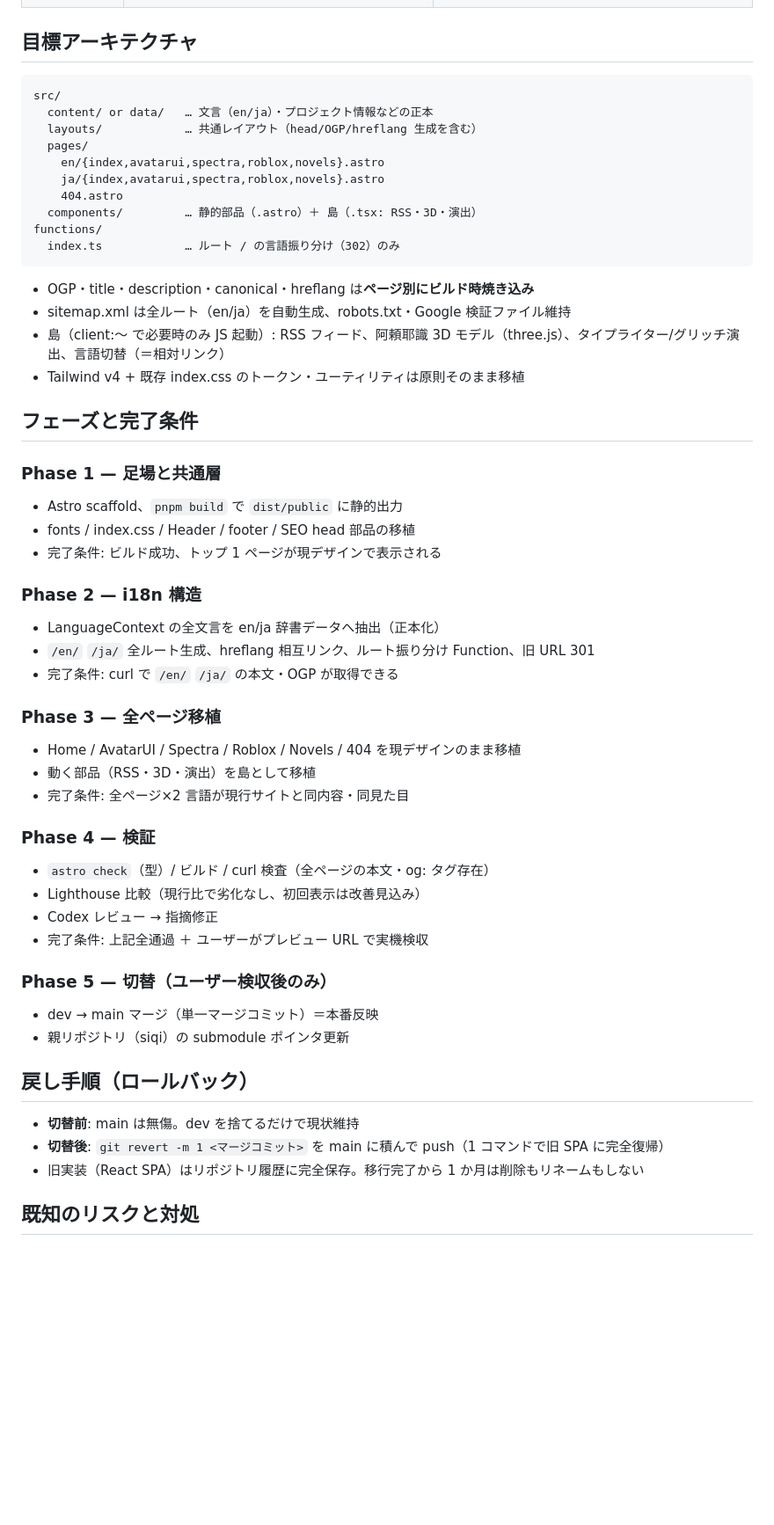
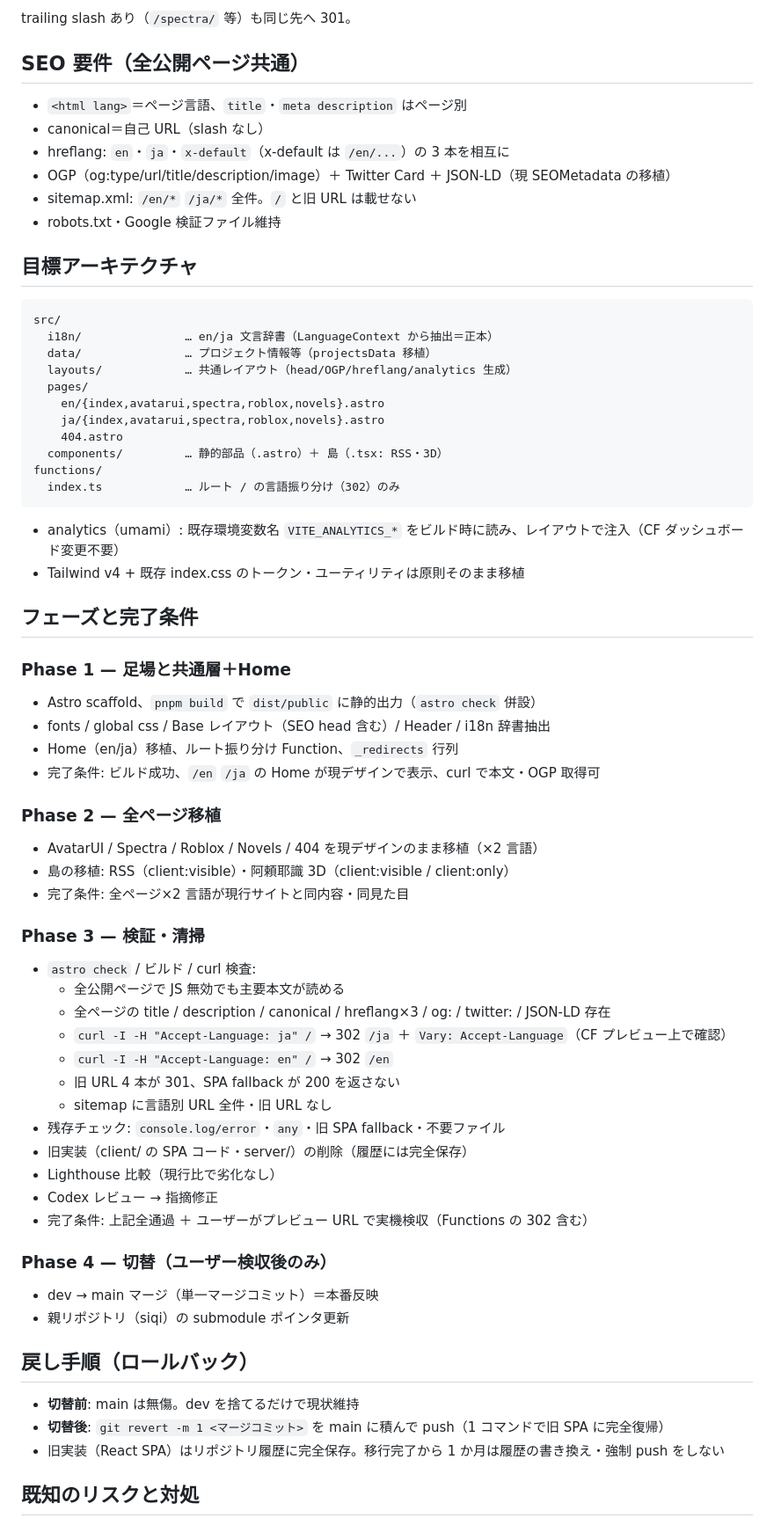
Before and after one commit to siqidev/siqi-site, a Markdown page: PLAN.md, the part around one of its changes. Shown at 88% size. Rendered like a GitHub page; blank space fills up the shorter version.

Commit message:
docs: PLAN.mdにCodexレビュー反映（ページ正本・リダイレクト行列・SEO要件・ヘッダ条件・清掃項目）
Co-Authored-By: Claude Fable 5 <noreply@anthropic.com>

````diff
--- a/PLAN.md
+++ b/PLAN.md
@@ -23,48 +51,61 @@ siqi.jp は現在 React SPA（Vite + React + wouter）。サーバーが返す H
+trailing slash あり（`/spectra/` 等）も同じ先へ 301。
+
+## SEO 要件（全公開ページ共通）
+
+- `<html lang>`＝ページ言語、`title`・`meta description` はページ別
+- canonical＝自己 URL（slash なし）
+- hreflang: `en`・`ja`・`x-default`（x-default は `/en/...`）の 3 本を相互に
+- OGP（og:type/url/title/description/image）＋ Twitter Card ＋ JSON-LD（現 SEOMetadata の移植）
+- sitemap.xml: `/en/*` `/ja/*` 全件。`/` と旧 URL は載せない
+- robots.txt・Google 検証ファイル維持
 
 ## 目標アーキテクチャ
 
 ```
 src/
-  content/ or data/   … 文言（en/ja）・プロジェクト情報などの正本
-  layouts/            … 共通レイアウト（head/OGP/hreflang 生成を含む）
+  i18n/               … en/ja 文言辞書（LanguageContext から抽出＝正本）
+  data/               … プロジェクト情報等（projectsData 移植）
+  layouts/            … 共通レイアウト（head/OGP/hreflang/analytics 生成）
   pages/
     en/{index,avatarui,spectra,roblox,novels}.astro
     ja/{index,avatarui,spectra,roblox,novels}.astro
     404.astro
-  components/         … 静的部品（.astro）＋ 島（.tsx: RSS・3D・演出）
+  components/         … 静的部品（.astro）＋ 島（.tsx: RSS・3D）
 functions/
   index.ts            … ルート / の言語振り分け（302）のみ
 ```
 
-- OGP・title・description・canonical・hreflang は**ページ別にビルド時焼き込み**
-- sitemap.xml は全ルート（en/ja）を自動生成、robots.txt・Google 検証ファイル維持
-- 島（client:～ で必要時のみ JS 起動）: RSS フィード、阿頼耶識 3D モデル（three.js）、タイプライター/グリッチ演出、言語切替（＝相対リンク）
+- analytics（umami）: 既存環境変数名 `VITE_ANALYTICS_*` をビルド時に読み、レイアウトで注入（CF ダッシュボード変更不要）
 - Tailwind v4 + 既存 index.css のトークン・ユーティリティは原則そのまま移植
 
 ## フェーズと完了条件
 
-### Phase 1 — 足場と共通層
-- Astro scaffold、`pnpm build` で `dist/public` に静的出力
-- fonts / index.css / Header / footer / SEO head 部品の移植
-- 完了条件: ビルド成功、トップ 1 ページが現デザインで表示される
+### Phase 1 — 足場と共通層＋Home
+- Astro scaffold、`pnpm build` で `dist/public` に静的出力（`astro check` 併設）
+- fonts / global css / Base レイアウト（SEO head 含む）/ Header / i18n 辞書抽出
+- Home（en/ja）移植、ルート振り分け Function、`_redirects` 行列
+- 完了条件: ビルド成功、`/en` `/ja` の Home が現デザインで表示、curl で本文・OGP 取得可
 
-### Phase 2 — i18n 構造
-- LanguageContext の全文言を en/ja 辞書データへ抽出（正本化）
-- `/en/` `/ja/` 全ルート生成、hreflang 相互リンク、ルート振り分け Function、旧 URL 301
-- 完了条件: curl で `/en/` `/ja/` の本文・OGP が取得できる
-
-### Phase 3 — 全ページ移植
-- Home / AvatarUI / Spectra / Roblox / Novels / 404 を現デザインのまま移植
-- 動く部品（RSS・3D・演出）を島として移植
+### Phase 2 — 全ページ移植
+- AvatarUI / Spectra / Roblox / Novels / 404 を現デザインのまま移植（×2 言語）
+- 島の移植: RSS（client:visible）・阿頼耶識 3D（client:visible / client:only）
 - 完了条件: 全ページ×2 言語が現行サイトと同内容・同見た目
 
-### Phase 4 — 検証
-- `astro check`（型）/ ビルド / curl 検査（全ページの本文・og: タグ存在）
-- Lighthouse 比較（現行比で劣化なし、初回表示は改善見込み）
+### Phase 3 — 検証・清掃
+- `astro check` / ビルド / curl 検査:
+  - 全公開ページで JS 無効でも主要本文が読める
+  - 全ページの title / description / canonical / hreflang×3 / og: / twitter: / JSON-LD 存在
+  - `curl -I -H "Accept-Language: ja" /` → 302 `/ja` ＋ `Vary: Accept-Language`（CF プレビュー上で確認）
+  - `curl -I -H "Accept-Language: en" /` → 302 `/en`
+  - 旧 URL 4 本が 301、SPA fallback が 200 を返さない
+  - sitemap に言語別 URL 全件・旧 URL なし
+- 残存チェック: `console.log/error`・`any`・旧 SPA fallback・不要ファイル
+- 旧実装（client/ の SPA コード・server/）の削除（履歴には完全保存）
+- Lighthouse 比較（現行比で劣化なし）
 - Codex レビュー → 指摘修正
-- 完了条件: 上記全通過 ＋ ユーザーがプレビュー URL で実機検収
+- 完了条件: 上記全通過 ＋ ユーザーがプレビュー URL で実機検収（Functions の 302 含む）
 
-### Phase 5 — 切替（ユーザー検収後のみ）
+### Phase 4 — 切替（ユーザー検収後のみ）
 - dev → main マージ（単一マージコミット）＝本番反映
 - 親リポジトリ（siqi）の submodule ポインタ更新
 
@@ -72,7 +113,7 @@ functions/
 
 - **切替前**: main は無傷。dev を捨てるだけで現状維持
 - **切替後**: `git revert -m 1 <マージコミット>` を main に積んで push（1 コマンドで旧 SPA に完全復帰）
-- 旧実装（React SPA）はリポジトリ履歴に完全保存。移行完了から 1 か月は削除もリネームもしない
+- 旧実装（React SPA）はリポジトリ履歴に完全保存。移行完了から 1 か月は履歴の書き換え・強制 push をしない
 
 ## 既知のリスクと対処
 
````
Also changed, not shown: other parts of PLAN.md (+34 -6 lines).
